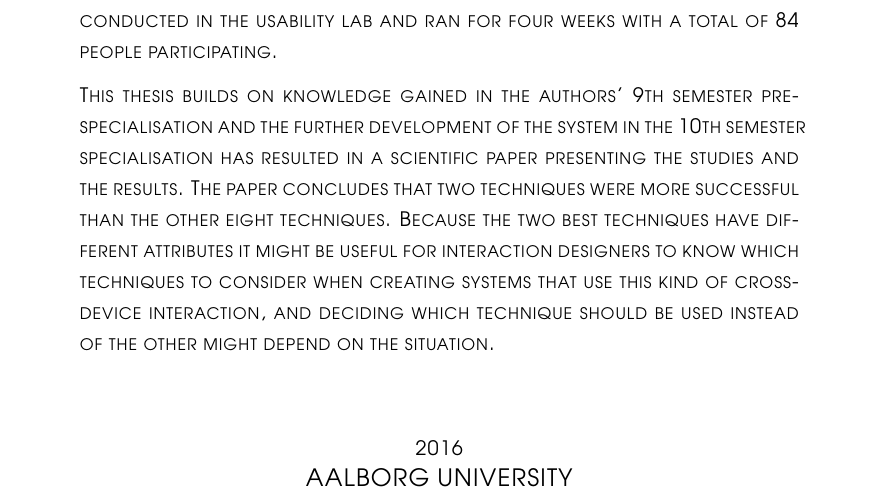
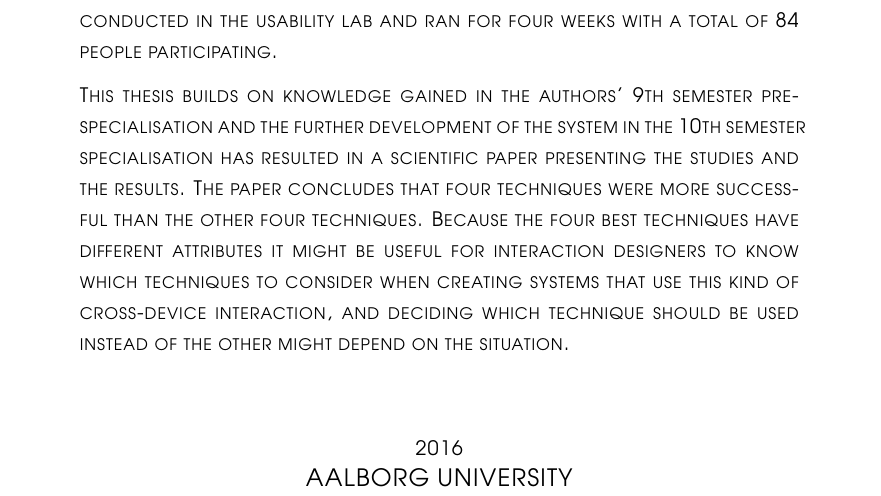
Before and after one commit to bmla/SW10_Latex, a LaTeX document (report.tex, which reads docs/summary.tex): part of page 21 of 51, cut so that both start at the same text. Compiled offline with pdfLaTeX.

Commit message:
corrections

```diff
--- a/docs/summary.tex
+++ b/docs/summary.tex
@@ -23,8 +23,8 @@ To perform the studies and collect data, a system was developed using a Microsof
 The studies were conducted in the usability lab and ran for four weeks with a total of 84 people participating.
 
 This thesis builds on knowledge gained in the authors' 9th semester pre-specialisation and the further development of the system in the 10th semester specialisation has resulted in a scientific paper presenting the studies and the results.
-The paper concludes that two techniques were more successful than the other eight techniques.
-Because the two best techniques have different attributes it might be useful for interaction designers to know which techniques to consider when creating systems that use this kind of cross-device interaction, and deciding which technique should be used instead of the other might depend on the situation.
+The paper concludes that four techniques were more successful than the other four techniques.
+Because the four best techniques have different attributes it might be useful for interaction designers to know which techniques to consider when creating systems that use this kind of cross-device interaction, and deciding which technique should be used instead of the other might depend on the situation.
 \end{summary}
 	\vspace*{2\baselineskip}
 		{\scshape 2016} \\
```
